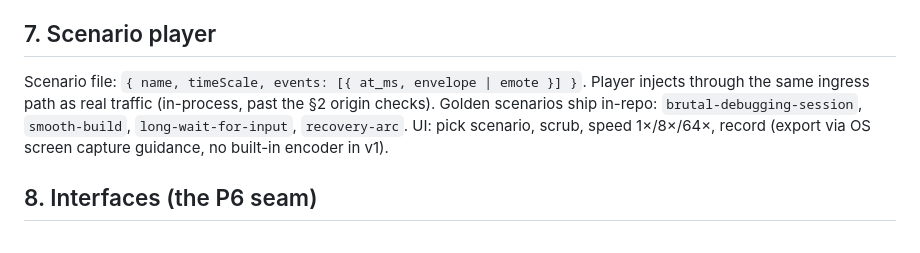
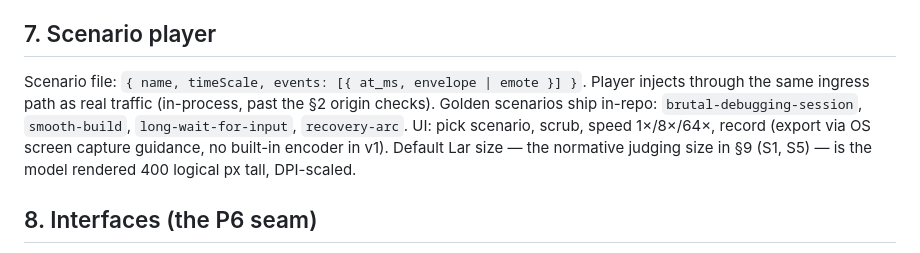
Before and after one commit to Xyri1/lares, a Markdown page: sdd/SPEC.md, the part around the change. GitHub-like rendering.

Commit message:
docs(sdd): strike the D28 timebox; pin default Lar size at 400px
Co-Authored-By: Claude Fable 5 <noreply@anthropic.com>

```diff
--- a/sdd/SPEC.md
+++ b/sdd/SPEC.md
@@ -90,7 +90,7 @@ Identity and `expressions` are renderer-neutral (P5). Import validation: schema
 
 ## 7. Scenario player
 
-Scenario file: `{ name, timeScale, events: [{ at_ms, envelope | emote }] }`. Player injects through the same ingress path as real traffic (in-process, past the §2 origin checks). Golden scenarios ship in-repo: `brutal-debugging-session`, `smooth-build`, `long-wait-for-input`, `recovery-arc`. UI: pick scenario, scrub, speed 1×/8×/64×, record (export via OS screen capture guidance, no built-in encoder in v1).
+Scenario file: `{ name, timeScale, events: [{ at_ms, envelope | emote }] }`. Player injects through the same ingress path as real traffic (in-process, past the §2 origin checks). Golden scenarios ship in-repo: `brutal-debugging-session`, `smooth-build`, `long-wait-for-input`, `recovery-arc`. UI: pick scenario, scrub, speed 1×/8×/64×, record (export via OS screen capture guidance, no built-in encoder in v1). Default Lar size — the normative judging size in §9 (S1, S5) — is the model rendered 400 logical px tall, DPI-scaled.
 
 ## 8. Interfaces (the P6 seam)
 
```
